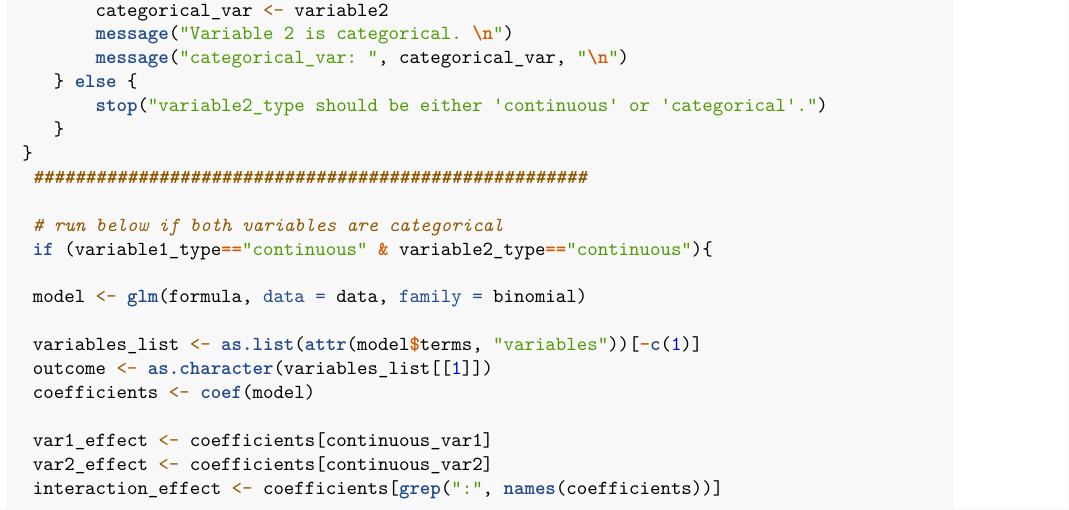
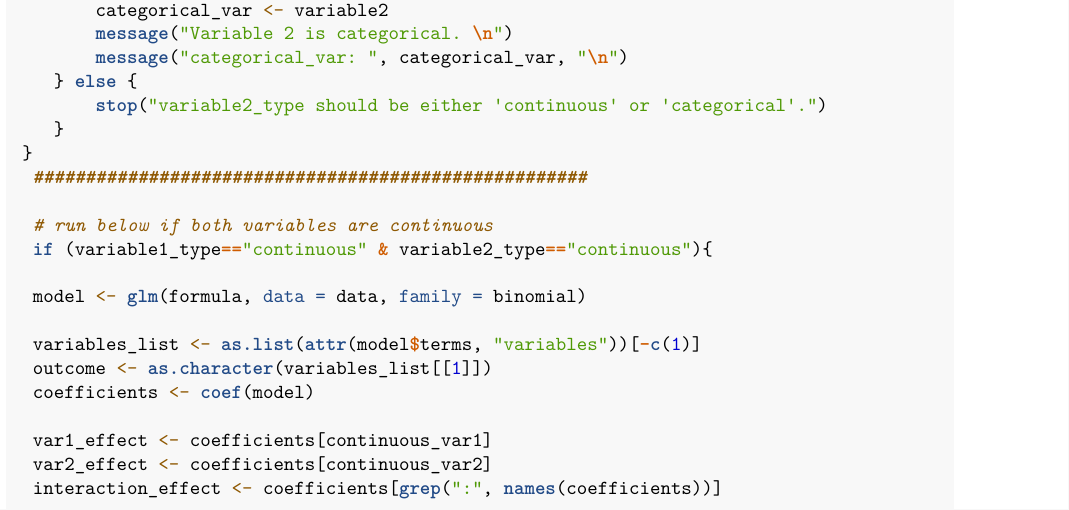
Before and after one commit to BelinaJang/logiSense, an R Markdown document (other/logint_cont.Rmd): part of page 3 of 5, cut so that both start at the same text. Rendered offline with R 4.5, knitr and Pandoc, then LaTeX, with nearby package versions; some code elsewhere in the file could not run offline.

Commit message:
fix typo

```diff
--- a/other/logint_cont.Rmd
+++ b/other/logint_cont.Rmd
@@ -123,7 +123,7 @@ logint <- function(formula, variable1, variable2, variable1_type, variable2_type
  }
   #####################################################
 
-  # run below if both variables are categorical
+  # run below if both variables are continuous
   if (variable1_type=="continuous" & variable2_type=="continuous"){
 
   model <- glm(formula, data = data, family = binomial)
```
Also changed, not shown: R/logint.R (+1 -1 lines), R/logint2.R (+2 -1 lines).
